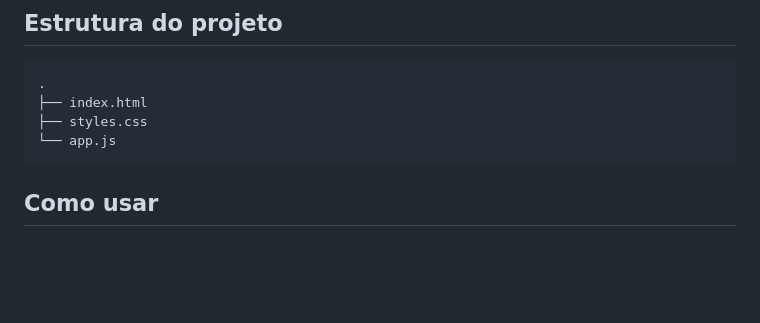
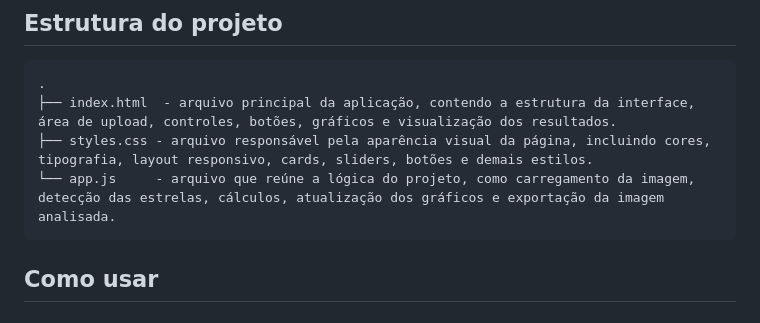
Before and after one commit to cometsinthesky/star-counter-online, a Markdown page: README.md, the part around the change. GitHub-like rendering; blank space fills up the shorter version.

````diff
--- a/README.md
+++ b/README.md
@@ -46,11 +46,10 @@ A aplicação executa a análise da imagem no navegador e utiliza uma abordagem
 
 ```text
 .
-├── index.html
-├── styles.css
-└── app.js
+├── index.html  - arquivo principal da aplicação, contendo a estrutura da interface, área de upload, controles, botões, gráficos e visualização dos resultados.
+├── styles.css - arquivo responsável pela aparência visual da página, incluindo cores, tipografia, layout responsivo, cards, sliders, botões e demais estilos.
+└── app.js     - arquivo que reúne a lógica do projeto, como carregamento da imagem, detecção das estrelas, cálculos, atualização dos gráficos e exportação da imagem analisada.
 ```
-
 ## Como usar
 
 ### 1. Abra no navegador
````
